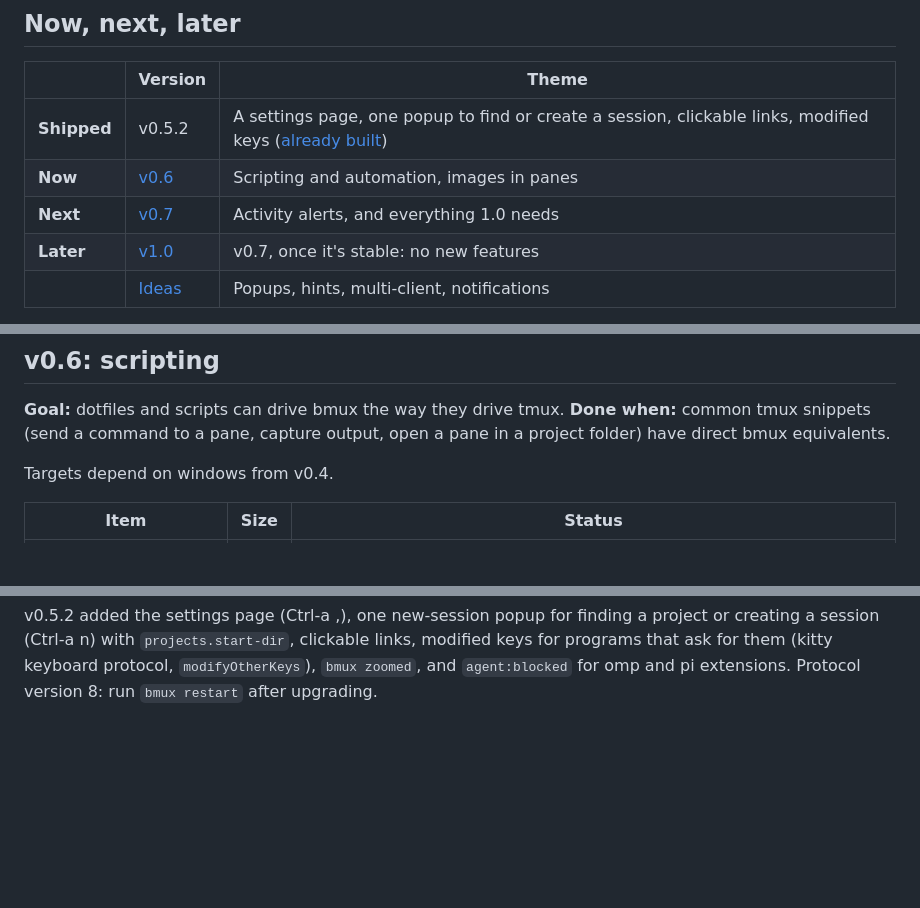
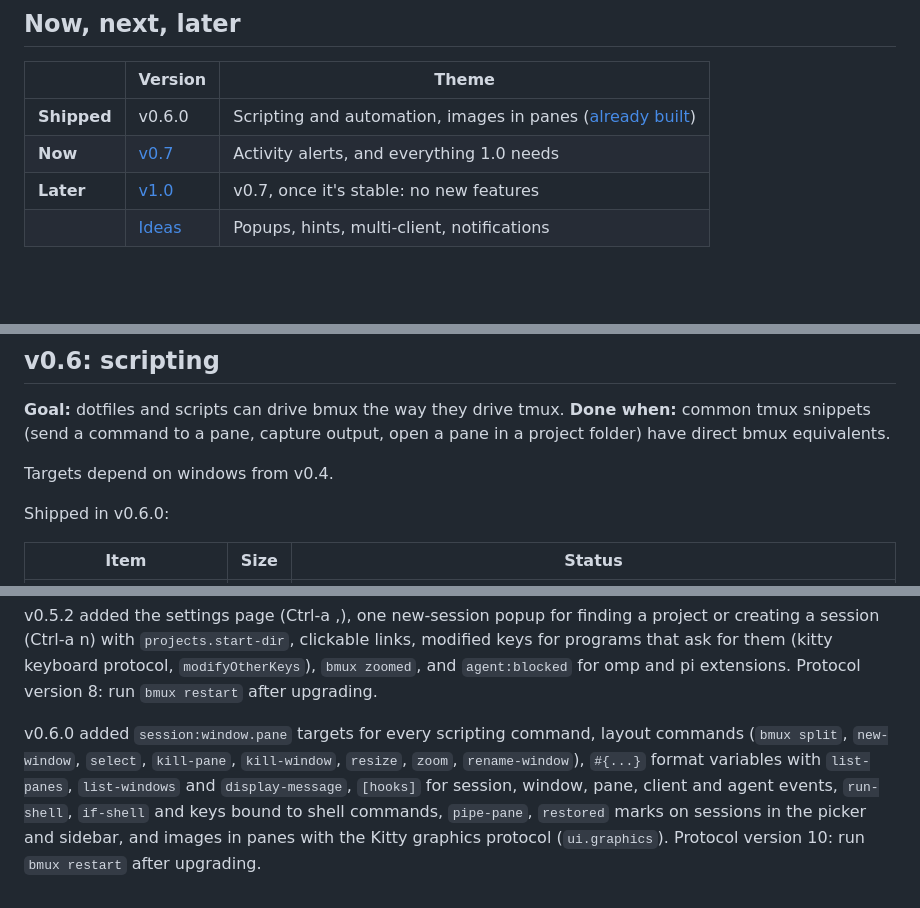
Before and after one commit to bmux-dev/bmux, a Markdown page: ROADMAP.md, 3 parts joined by grey strips. GitHub-like rendering; blank space fills up the shorter version.

```diff
--- a/ROADMAP.md
+++ b/ROADMAP.md
@@ -7,9 +7,8 @@ with everything built in and no plugin manager.
 
 | | Version | Theme |
 | --- | --- | --- |
-| **Shipped** | v0.5.2 | A settings page, one popup to find or create a session, clickable links, modified keys ([already built](#already-built)) |
-| **Now** | [v0.6](#v06-scripting) | Scripting and automation, images in panes |
-| **Next** | [v0.7](#v07-alerts-and-hardening) | Activity alerts, and everything 1.0 needs |
+| **Shipped** | v0.6.0 | Scripting and automation, images in panes ([already built](#already-built)) |
+| **Now** | [v0.7](#v07-alerts-and-hardening) | Activity alerts, and everything 1.0 needs |
 | **Later** | [v1.0](#v10-stable) | v0.7, once it's stable: no new features |
 | | [Ideas](#ideas) | Popups, hints, multi-client, notifications |
 
@@ -108,6 +107,8 @@ open a pane in a project folder) have direct bmux equivalents.
 
 Targets depend on windows from v0.4.
 
+Shipped in v0.6.0:
+
 | Item | Size | Status |
 | --- | --- | --- |
 | Targets for every command | M | Done: `session:window.pane` (`api:2.1`, `api:2.`, `:2.1`); `api:7` stays pane 7 ([#82](https://github.com/bmux-dev/bmux/issues/82)) |
@@ -225,3 +227,12 @@ a project or creating a session (Ctrl-a n) with `projects.start-dir`,
 clickable links, modified keys for programs that ask for them (kitty keyboard
 protocol, `modifyOtherKeys`), `bmux zoomed`, and `agent:blocked` for omp and
 pi extensions. Protocol version 8: run `bmux restart` after upgrading.
+
+v0.6.0 added `session:window.pane` targets for every scripting command, layout
+commands (`bmux split`, `new-window`, `select`, `kill-pane`, `kill-window`,
+`resize`, `zoom`, `rename-window`), `#{...}` format variables with
+`list-panes`, `list-windows` and `display-message`, `[hooks]` for session,
+window, pane, client and agent events, `run-shell`, `if-shell` and keys bound to
+shell commands, `pipe-pane`, `restored` marks on sessions in the picker and
+sidebar, and images in panes with the Kitty graphics protocol (`ui.graphics`).
+Protocol version 10: run `bmux restart` after upgrading.
```
Also changed, not shown: other parts of ROADMAP.md (+1 -0 lines), README.md (+2 -2 lines), 1 other file.
